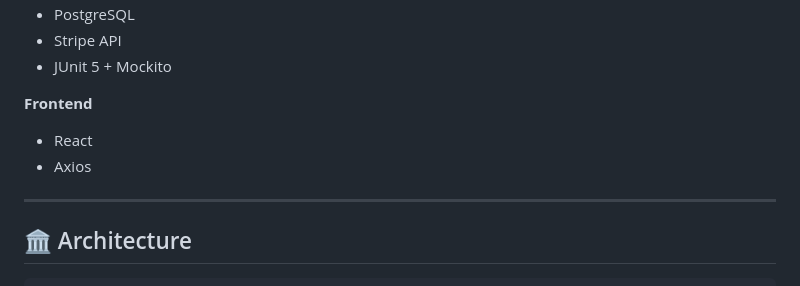
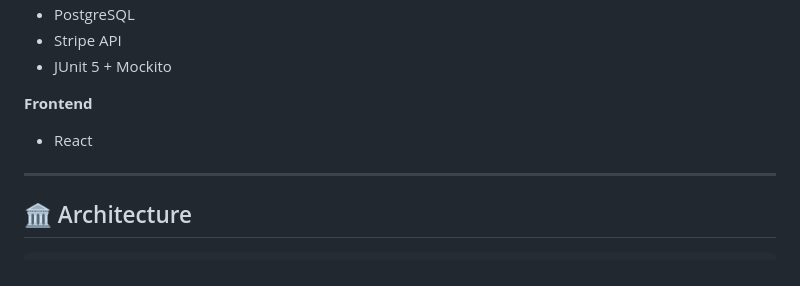
Before and after one commit to adilsonJager/CinemaManagementSystem, a Markdown page: README.md, the part around the change. Drawn GitHub-style.

Commit message:
Remove Axios from Frontend dependencies
Removed Axios from the Frontend section.

```diff
--- a/README.md
+++ b/README.md
@@ -42,7 +42,6 @@ A full-stack cinema management platform built with **Spring Boot** + **React**,
 
 **Frontend**
 - React
-- Axios
 
 ---
 
```
